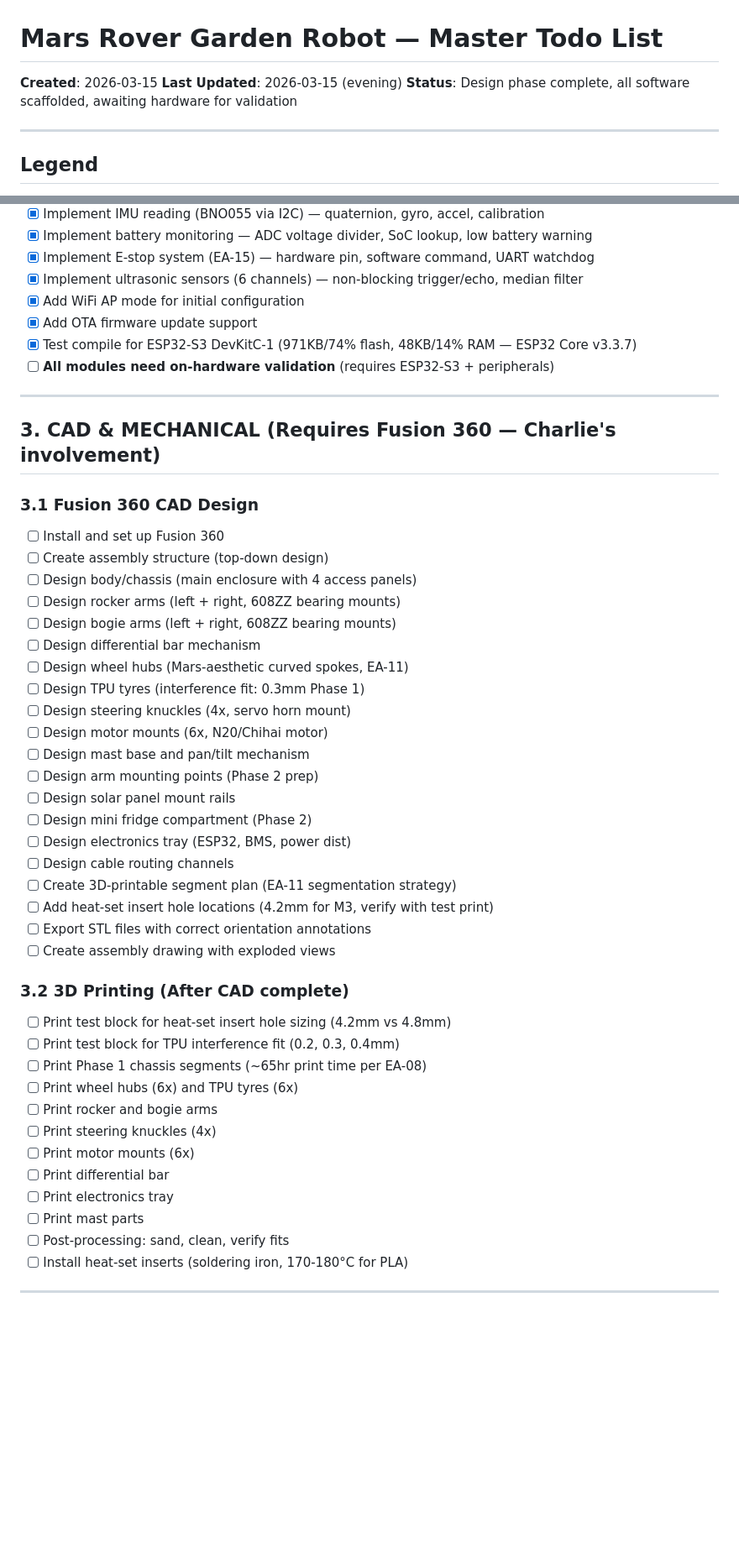
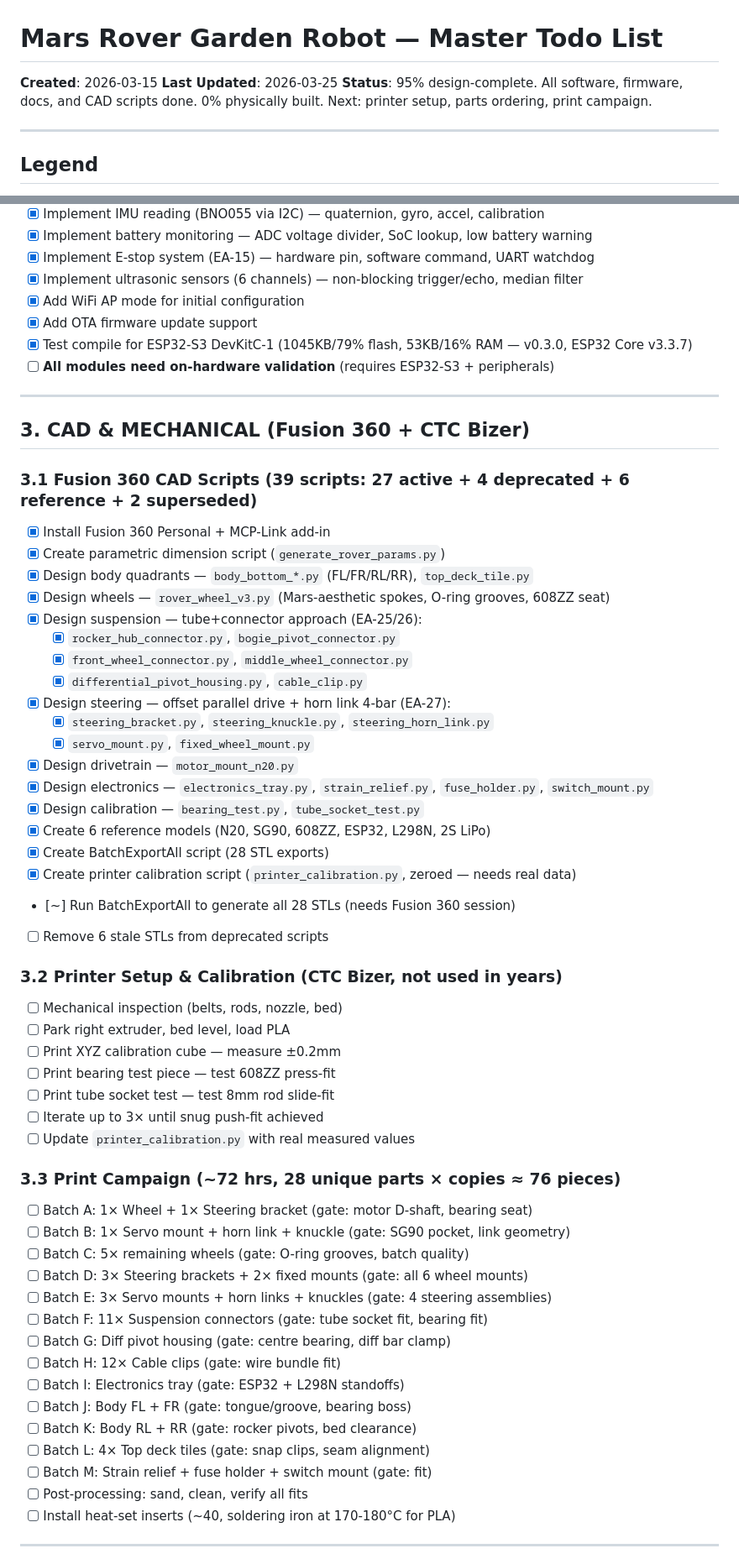
Before and after one commit to JeffTheSpider/mars-rover-project, a Markdown page: docs/plans/todo-master.md, 2 parts joined by grey strips. Shown at 84% size. Drawn GitHub-style; blank space fills up the shorter version.

Commit message:
Update todo-master.md to reflect current project status
- Status: 95% design-complete, 0% physically built
- Section 3 rewritten: 39 CAD scripts done, tube+connector suspension,
  print campaign batches A-M with test-fit gates
- Section 4: wiring harness design (EA-23) marked complete
- Section 10: EA-28 integration, 39 CAD scripts, project audit added
- Priority order: clear progression from BatchExportAll → printer setup
  → parts ordering → print campaign → first drive
- Firmware compile stats updated to v0.3.0 (1045KB/79%)

Co-Authored-By: Claude Opus 4.6 <noreply@anthropic.com>

```diff
--- a/docs/plans/todo-master.md
+++ b/docs/plans/todo-master.md
@@ -1,8 +1,8 @@
 # Mars Rover Garden Robot — Master Todo List
 
 **Created**: 2026-03-15
-**Last Updated**: 2026-03-15 (evening)
-**Status**: Design phase complete, all software scaffolded, awaiting hardware for validation
+**Last Updated**: 2026-03-25
+**Status**: 95% design-complete. All software, firmware, docs, and CAD scripts done. 0% physically built. Next: printer setup, parts ordering, print campaign.
 
 ---
 
@@ -106,48 +106,59 @@
 - [x] Implement ultrasonic sensors (6 channels) — non-blocking trigger/echo, median filter
 - [x] Add WiFi AP mode for initial configuration
 - [x] Add OTA firmware update support
-- [x] Test compile for ESP32-S3 DevKitC-1 (971KB/74% flash, 48KB/14% RAM — ESP32 Core v3.3.7)
+- [x] Test compile for ESP32-S3 DevKitC-1 (1045KB/79% flash, 53KB/16% RAM — v0.3.0, ESP32 Core v3.3.7)
 - [ ] **All modules need on-hardware validation** (requires ESP32-S3 + peripherals)
 
 ---
 
-## 3. CAD & MECHANICAL (Requires Fusion 360 — Charlie's involvement)
+## 3. CAD & MECHANICAL (Fusion 360 + CTC Bizer)
 
-### 3.1 Fusion 360 CAD Design
-- [ ] Install and set up Fusion 360
-- [ ] Create assembly structure (top-down design)
-- [ ] Design body/chassis (main enclosure with 4 access panels)
-- [ ] Design rocker arms (left + right, 608ZZ bearing mounts)
-- [ ] Design bogie arms (left + right, 608ZZ bearing mounts)
-- [ ] Design differential bar mechanism
-- [ ] Design wheel hubs (Mars-aesthetic curved spokes, EA-11)
-- [ ] Design TPU tyres (interference fit: 0.3mm Phase 1)
-- [ ] Design steering knuckles (4x, servo horn mount)
-- [ ] Design motor mounts (6x, N20/Chihai motor)
-- [ ] Design mast base and pan/tilt mechanism
-- [ ] Design arm mounting points (Phase 2 prep)
-- [ ] Design solar panel mount rails
-- [ ] Design mini fridge compartment (Phase 2)
-- [ ] Design electronics tray (ESP32, BMS, power dist)
-- [ ] Design cable routing channels
-- [ ] Create 3D-printable segment plan (EA-11 segmentation strategy)
-- [ ] Add heat-set insert hole locations (4.2mm for M3, verify with test print)
-- [ ] Export STL files with correct orientation annotations
-- [ ] Create assembly drawing with exploded views
+### 3.1 Fusion 360 CAD Scripts (39 scripts: 27 active + 4 deprecated + 6 reference + 2 superseded)
+- [x] Install Fusion 360 Personal + MCP-Link add-in
+- [x] Create parametric dimension script (`generate_rover_params.py`)
+- [x] Design body quadrants — `body_bottom_*.py` (FL/FR/RL/RR), `top_deck_tile.py`
+- [x] Design wheels — `rover_wheel_v3.py` (Mars-aesthetic spokes, O-ring grooves, 608ZZ seat)
+- [x] Design suspension — tube+connector approach (EA-25/26):
+  - [x] `rocker_hub_connector.py`, `bogie_pivot_connector.py`
+  - [x] `front_wheel_connector.py`, `middle_wheel_connector.py`
+  - [x] `differential_pivot_housing.py`, `cable_clip.py`
+- [x] Design steering — offset parallel drive + horn link 4-bar (EA-27):
+  - [x] `steering_bracket.py`, `steering_knuckle.py`, `steering_horn_link.py`
+  - [x] `servo_mount.py`, `fixed_wheel_mount.py`
+- [x] Design drivetrain — `motor_mount_n20.py`
+- [x] Design electronics — `electronics_tray.py`, `strain_relief.py`, `fuse_holder.py`, `switch_mount.py`
+- [x] Design calibration — `bearing_test.py`, `tube_socket_test.py`
+- [x] Create 6 reference models (N20, SG90, 608ZZ, ESP32, L298N, 2S LiPo)
+- [x] Create BatchExportAll script (28 STL exports)
+- [x] Create printer calibration script (`printer_calibration.py`, zeroed — needs real data)
+- [~] Run BatchExportAll to generate all 28 STLs (needs Fusion 360 session)
+- [ ] Remove 6 stale STLs from deprecated scripts
 
-### 3.2 3D Printing (After CAD complete)
-- [ ] Print test block for heat-set insert hole sizing (4.2mm vs 4.8mm)
-- [ ] Print test block for TPU interference fit (0.2, 0.3, 0.4mm)
-- [ ] Print Phase 1 chassis segments (~65hr print time per EA-08)
-- [ ] Print wheel hubs (6x) and TPU tyres (6x)
-- [ ] Print rocker and bogie arms
-- [ ] Print steering knuckles (4x)
-- [ ] Print motor mounts (6x)
-- [ ] Print differential bar
-- [ ] Print electronics tray
-- [ ] Print mast parts
-- [ ] Post-processing: sand, clean, verify fits
-- [ ] Install heat-set inserts (soldering iron, 170-180°C for PLA)
+### 3.2 Printer Setup & Calibration (CTC Bizer, not used in years)
+- [ ] Mechanical inspection (belts, rods, nozzle, bed)
+- [ ] Park right extruder, bed level, load PLA
+- [ ] Print XYZ calibration cube — measure ±0.2mm
+- [ ] Print bearing test piece — test 608ZZ press-fit
+- [ ] Print tube socket test — test 8mm rod slide-fit
+- [ ] Iterate up to 3× until snug push-fit achieved
+- [ ] Update `printer_calibration.py` with real measured values
+
+### 3.3 Print Campaign (~72 hrs, 28 unique parts × copies ≈ 76 pieces)
+- [ ] Batch A: 1× Wheel + 1× Steering bracket (gate: motor D-shaft, bearing seat)
+- [ ] Batch B: 1× Servo mount + horn link + knuckle (gate: SG90 pocket, link geometry)
+- [ ] Batch C: 5× remaining wheels (gate: O-ring grooves, batch quality)
+- [ ] Batch D: 3× Steering brackets + 2× fixed mounts (gate: all 6 wheel mounts)
+- [ ] Batch E: 3× Servo mounts + horn links + knuckles (gate: 4 steering assemblies)
+- [ ] Batch F: 11× Suspension connectors (gate: tube socket fit, bearing fit)
+- [ ] Batch G: Diff pivot housing (gate: centre bearing, diff bar clamp)
+- [ ] Batch H: 12× Cable clips (gate: wire bundle fit)
+- [ ] Batch I: Electronics tray (gate: ESP32 + L298N standoffs)
+- [ ] Batch J: Body FL + FR (gate: tongue/groove, bearing boss)
+- [ ] Batch K: Body RL + RR (gate: rocker pivots, bed clearance)
+- [ ] Batch L: 4× Top deck tiles (gate: snap clips, seam alignment)
+- [ ] Batch M: Strain relief + fuse holder + switch mount (gate: fit)
+- [ ] Post-processing: sand, clean, verify all fits
+- [ ] Install heat-set inserts (~40, soldering iron at 170-180°C for PLA)
 
 ---
 
```
Also changed, not shown: other parts of docs/plans/todo-master.md (+28 -16 lines).
